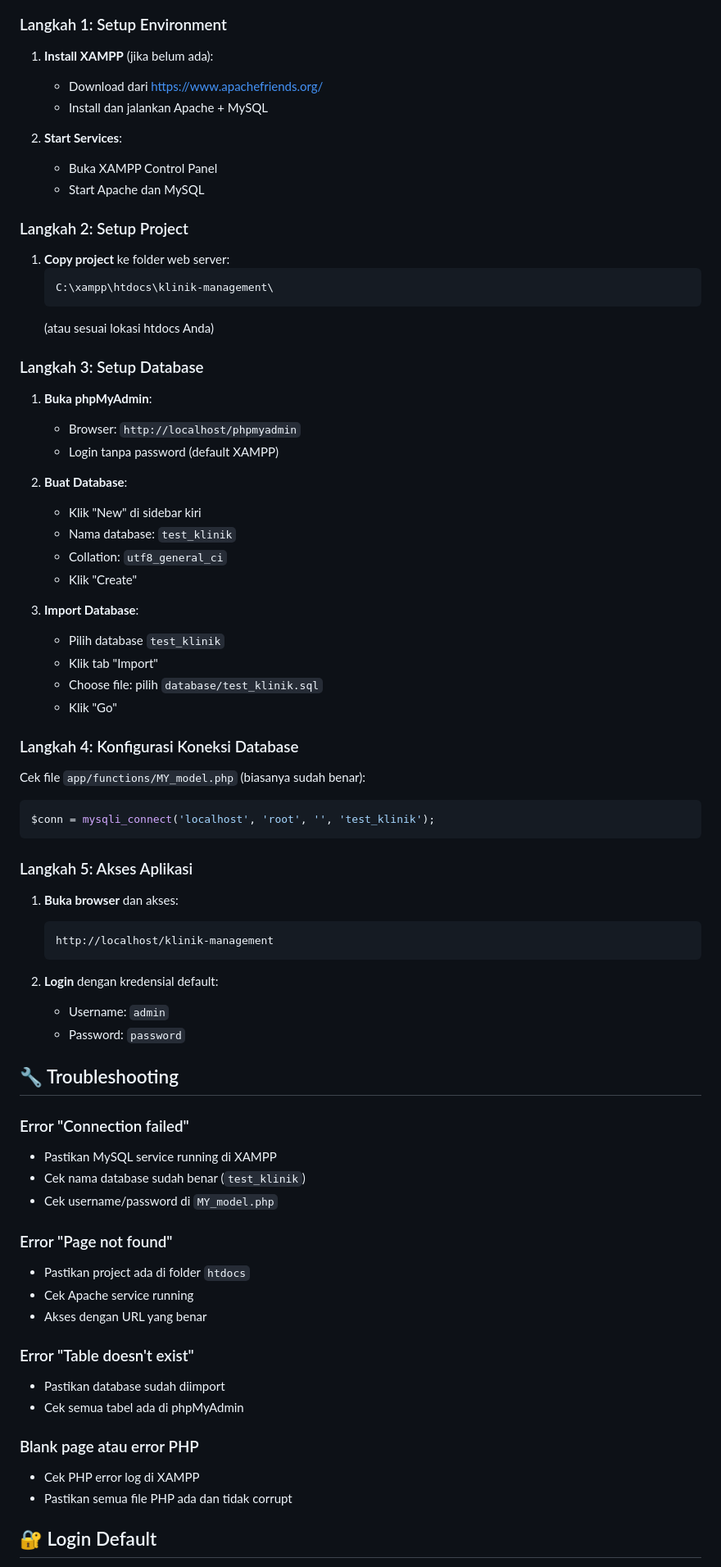
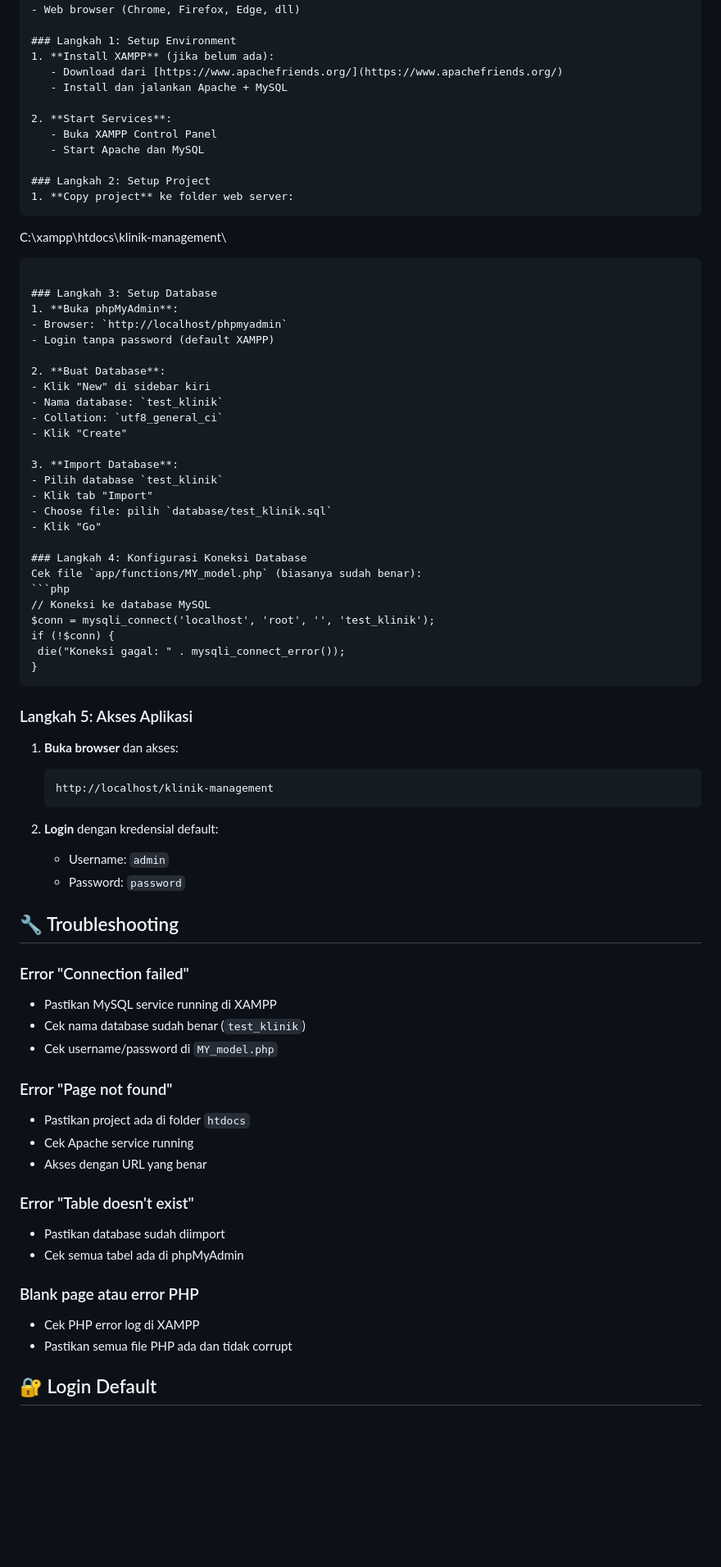
Before and after one commit to nafal2002/Sistem-Manajemen-Klinik-sederhana, a Markdown page: README.md, the part around one of its changes. Shown at 82% size. GitHub-like rendering; blank space fills up the shorter version.

`````diff
--- a/README.md
+++ b/README.md
@@ -70,7 +64,7 @@ Generate laporan rekam medis
 
 ### Langkah 1: Setup Environment
 1. **Install XAMPP** (jika belum ada):
-   - Download dari https://www.apachefriends.org/
+   - Download dari [https://www.apachefriends.org/](https://www.apachefriends.org/)
    - Install dan jalankan Apache + MySQL
 
 2. **Start Services**:
@@ -79,63 +73,75 @@ Generate laporan rekam medis
 
 ### Langkah 2: Setup Project
 1. **Copy project** ke folder web server:
-   ```
-   C:\xampp\htdocs\klinik-management\
-   ```
-   (atau sesuai lokasi htdocs Anda)
+```
+
+C:\xampp\htdocs\klinik-management\
+
+````
 
 ### Langkah 3: Setup Database
 1. **Buka phpMyAdmin**:
-   - Browser: `http://localhost/phpmyadmin`
-   - Login tanpa password (default XAMPP)
+- Browser: `http://localhost/phpmyadmin`
+- Login tanpa password (default XAMPP)
 
 2. **Buat Database**:
-   - Klik "New" di sidebar kiri
-   - Nama database: `test_klinik`
-   - Collation: `utf8_general_ci`
-   - Klik "Create"
+- Klik "New" di sidebar kiri
+- Nama database: `test_klinik`
+- Collation: `utf8_general_ci`
+- Klik "Create"
 
 3. **Import Database**:
-   - Pilih database `test_klinik`
-   - Klik tab "Import"
-   - Choose file: pilih `database/test_klinik.sql`
-   - Klik "Go"
+- Pilih database `test_klinik`
+- Klik tab "Import"
+- Choose file: pilih `database/test_klinik.sql`
+- Klik "Go"
 
 ### Langkah 4: Konfigurasi Koneksi Database
 Cek file `app/functions/MY_model.php` (biasanya sudah benar):
 ```php
+// Koneksi ke database MySQL
 $conn = mysqli_connect('localhost', 'root', '', 'test_klinik');
-```
+if (!$conn) {
+ die("Koneksi gagal: " . mysqli_connect_error());
+}
+````
 
 ### Langkah 5: Akses Aplikasi
+
 1. **Buka browser** dan akses:
+
    ```
    http://localhost/klinik-management
    ```
 
 2. **Login** dengan kredensial default:
-   - Username: `admin`
-   - Password: `password`
+
+   * Username: `admin`
+   * Password: `password`
 
 ## 🔧 Troubleshooting
 
 ### Error "Connection failed"
-- Pastikan MySQL service running di XAMPP
-- Cek nama database sudah benar (`test_klinik`)
-- Cek username/password di `MY_model.php`
+
+* Pastikan MySQL service running di XAMPP
+* Cek nama database sudah benar (`test_klinik`)
+* Cek username/password di `MY_model.php`
 
 ### Error "Page not found"
-- Pastikan project ada di folder `htdocs`
-- Cek Apache service running
-- Akses dengan URL yang benar
+
+* Pastikan project ada di folder `htdocs`
+* Cek Apache service running
+* Akses dengan URL yang benar
 
 ### Error "Table doesn't exist"
-- Pastikan database sudah diimport
-- Cek semua tabel ada di phpMyAdmin
+
+* Pastikan database sudah diimport
+* Cek semua tabel ada di phpMyAdmin
 
 ### Blank page atau error PHP
-- Cek PHP error log di XAMPP
-- Pastikan semua file PHP ada dan tidak corrupt
+
+* Cek PHP error log di XAMPP
+* Pastikan semua file PHP ada dan tidak corrupt
 
 ## 🔐 Login Default
 
`````
Also changed, not shown: other parts of README.md (+141 -111 lines).
